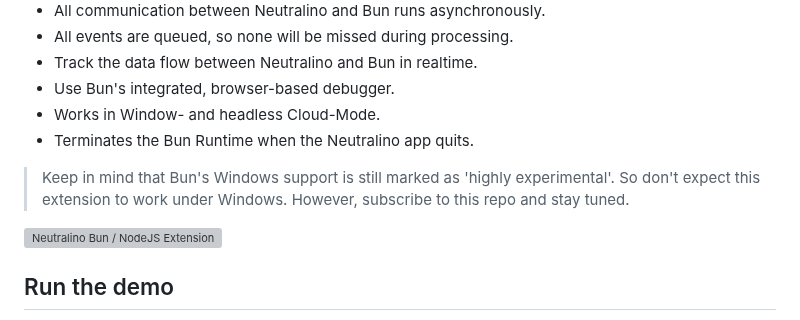
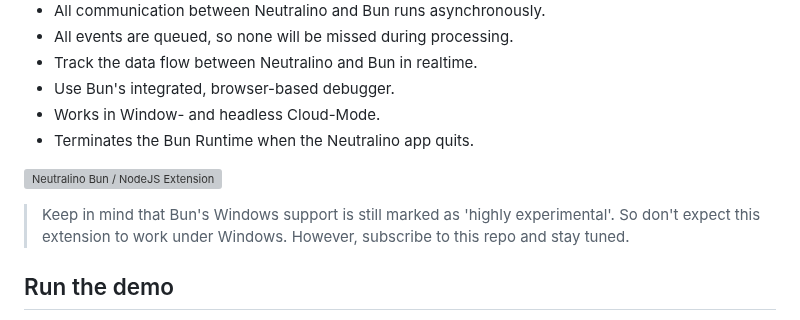
Before and after one commit to hschneider/neutralino-ext-bun, a Markdown page: README.md, the part around the change. Drawn GitHub-style; grey boxes are pictures that could not be loaded.

```diff
--- a/README.md
+++ b/README.md
@@ -26,11 +26,11 @@ This extension adds a Bun backend to Neutralino with the following features:
 - Works in Window- and headless Cloud-Mode.
 - Terminates the Bun Runtime when the Neutralino app quits.
 
+![Neutralino Bun / NodeJS Extension](https://marketmix.com/git-assets/neutralino-ext-bun/bun-nodejs-neutralino.gif)
+
 >Keep in mind that Bun's Windows support is still marked as 'highly experimental'.
 So don't expect this extension to work under Windows.
 However, subscribe to this repo and stay tuned.
-
-![Neutralino Bun / NodeJS Extension](https://marketmix.com/git-assets/neutralino-ext-bun/bun-nodejs-neutralino.gif)
 
 ## Run the demo
 The demo opens a Neutralino app. Clicking on the blue link sends a Ping to Bun, which replies with Pong.
```
